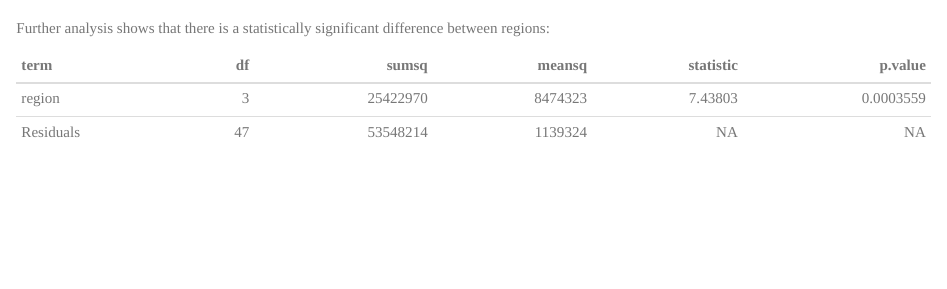
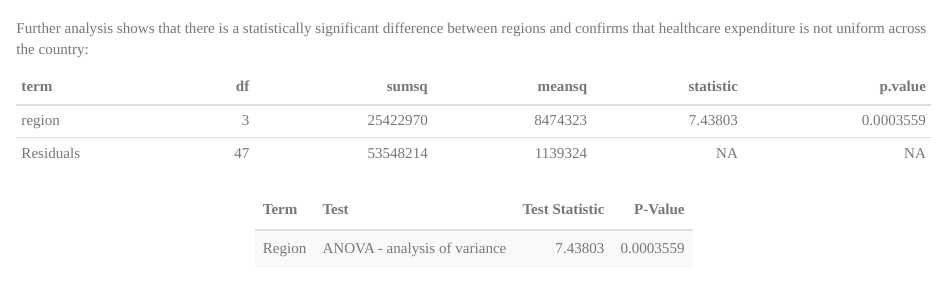
Before and after one commit to cj2493/p8105_fp_mjcr, an R Markdown document (healthcare_expenditure.Rmd): the page in a window 1100 px wide, from 1470 px down. Rendered offline with R 4.5, knitr and Pandoc, with nearby package versions.

Commit message:
adding code chunk

````diff
--- a/healthcare_expenditure.Rmd
+++ b/healthcare_expenditure.Rmd
@@ -83,7 +84,7 @@ cdc_df %>%
   )
 ```
 
-Further analysis shows that there is a statistically significant difference between regions:
+Further analysis shows that there is a statistically significant difference between regions and confirms that healthcare expenditure is not uniform across the country:
 
 ```{r, echo = FALSE}
 reg = cdc_df %>%
@@ -94,4 +95,20 @@ reg = cdc_df %>%
 anova(reg) %>%
   broom::tidy() %>%
   knitr::kable()
+
+term = c("Region")
+test = c("ANOVA - analysis of variance")
+test_stat = c(7.43803)
+p_value = c(0.0003559)
+
+regional_anova = tibble(
+  "Term" = term,
+  "Test" = test,
+  "Test Statistic" = test_stat,
+  "P-Value" = p_value
+)
+
+regional_anova %>%
+  knitr::kable() %>%
+  kable_styling(bootstrap_options = "striped", full_width = F, position = "center")
 ```
````
Also changed, not shown: healthcare_expenditure.html, healthcare_expenditure.Rmd (1 more changed lines).
